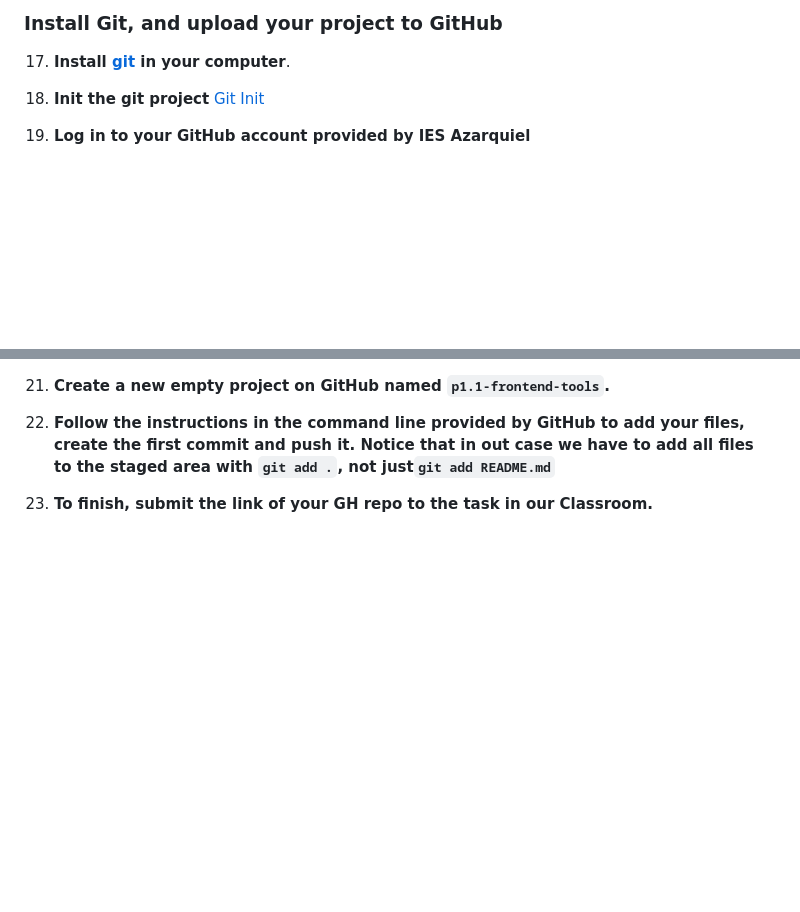
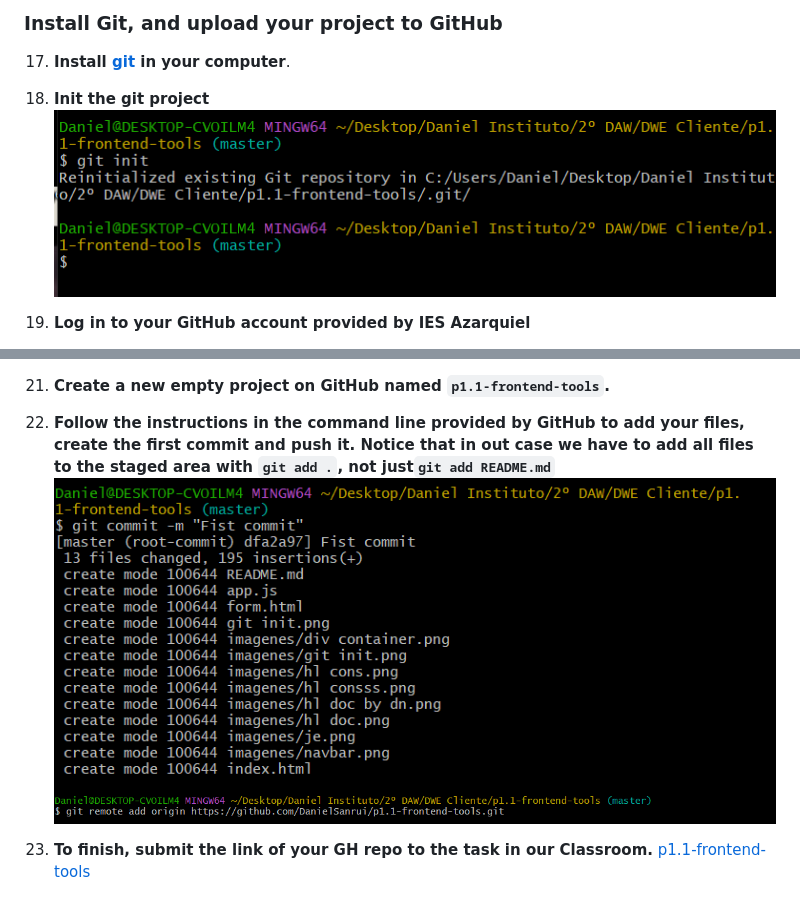
Before and after one commit to DanielSanrui/p1.1-frontend-tools, a Markdown page: README.md, 2 parts joined by grey strips. Rendered like a GitHub page; pictures changed too: imagenes/commit.png (added), imagenes/subir a github.png (added); blank space fills up the shorter version.

```diff
--- a/README.md
+++ b/README.md
@@ -93,7 +93,7 @@ Ennumerate and explain each one of the files included in this repo.
 17. **Install [git](https://git-scm.com/) in your computer**.
 
 18. **Init the git project**
-    [Git Init](imagenes/git%20init.png)
+    ![Git Init](imagenes/git%20init.png)
 19. **Log in to your GitHub account provided by IES Azarquiel**
 
 20. **Follow the teacher on GitHub at the following link: [https://github.com/jeatzr/](https://github.com/jeatzr/)**
@@ -101,5 +101,7 @@ Ennumerate and explain each one of the files included in this repo.
 21. **Create a new empty project on GitHub named `p1.1-frontend-tools`.**
 
 22. **Follow the instructions in the command line provided by GitHub to add your files, create the first commit and push it. Notice that in out case we have to add all files to the staged area with `git add .`, not just`git add README.md`**
-
+    ![Git Commit](imagenes/commit.png)
+    ![Subir a Git Hub](imagenes/subir%20a%20github.png)
 23. **To finish, submit the link of your GH repo to the task in our Classroom.**
+    [p1.1-frontend-tools](https://github.com/DanielSanrui/p1.1-frontend-tools)
```
Also changed, not shown: other parts of README.md (+7 -7 lines), git init.png (deleted).
